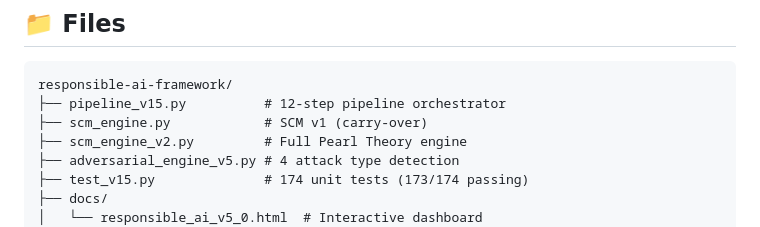
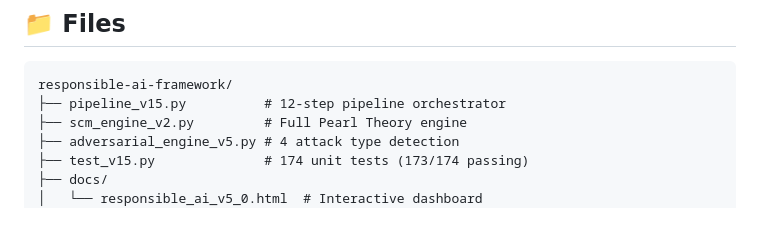
Before and after one commit to NirmalanSK/responsible-ai-framework, a Markdown page: README.md, the part around the change. Rendered like a GitHub page.

Commit message:
Remove scm_engine.py from project structure
Removed reference to scm_engine.py from the README.

````diff
--- a/README.md
+++ b/README.md
@@ -136,7 +136,6 @@ Neither alone is sufficient for high-stakes domains.
 ```
 responsible-ai-framework/
 ├── pipeline_v15.py          # 12-step pipeline orchestrator
-├── scm_engine.py            # SCM v1 (carry-over)
 ├── scm_engine_v2.py         # Full Pearl Theory engine
 ├── adversarial_engine_v5.py # 4 attack type detection
 ├── test_v15.py              # 174 unit tests (173/174 passing)
````
